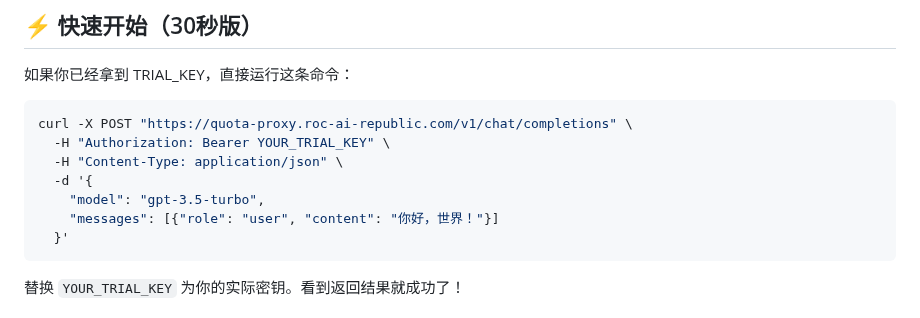
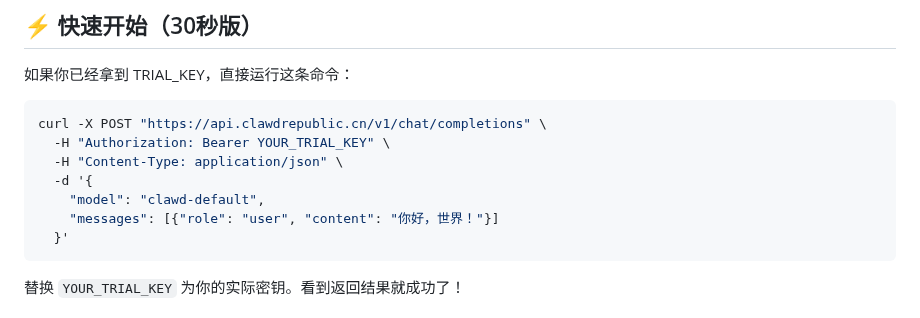
Before and after one commit to 1037104428/roc-ai-republic, a Markdown page: docs/tutorials/小白一条龙_从拿到key到第一次调用.md, the part around the change. GitHub-like rendering.

Commit message:
fix: 统一小白教程中的API地址为api.clawdrepublic.cn

````diff
--- a/docs/tutorials/小白一条龙_从拿到key到第一次调用.md
+++ b/docs/tutorials/小白一条龙_从拿到key到第一次调用.md
@@ -5,11 +5,11 @@
 如果你已经拿到 TRIAL_KEY，直接运行这条命令：
 
 ```bash
-curl -X POST "https://quota-proxy.roc-ai-republic.com/v1/chat/completions" \
+curl -X POST "https://api.clawdrepublic.cn/v1/chat/completions" \
   -H "Authorization: Bearer YOUR_TRIAL_KEY" \
   -H "Content-Type: application/json" \
   -d '{
-    "model": "gpt-3.5-turbo",
+    "model": "clawd-default",
     "messages": [{"role": "user", "content": "你好，世界！"}]
   }'
 ```
````
